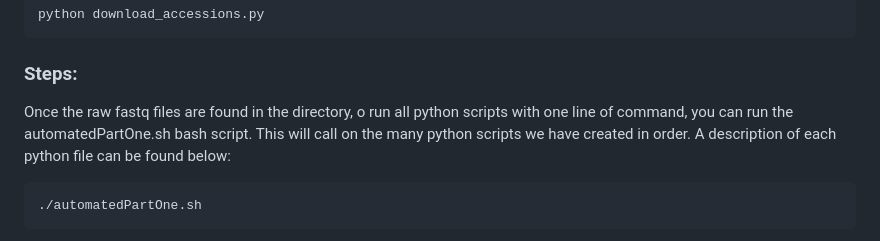
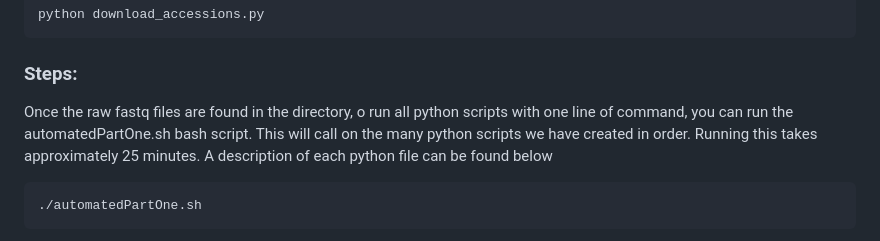
Before and after one commit to vicmmer/What-is-a-strain, a Markdown page: README.md, the part around the change. Drawn GitHub-style.

````diff
--- a/README.md
+++ b/README.md
@@ -21,7 +21,7 @@ python download_accessions.py
 ```
 
 ### Steps:
-Once the raw fastq files are found in the directory, o run all python scripts with one line of command, you can run the automatedPartOne.sh bash script. This will call on the many python scripts we have created in order. A description of each python file can be found below:
+Once the raw fastq files are found in the directory, o run all python scripts with one line of command, you can run the automatedPartOne.sh bash script. This will call on the many python scripts we have created in order. Running this takes approximately 25 minutes. A description of each python file can be found below
 ```
 ./automatedPartOne.sh
 ```
````
